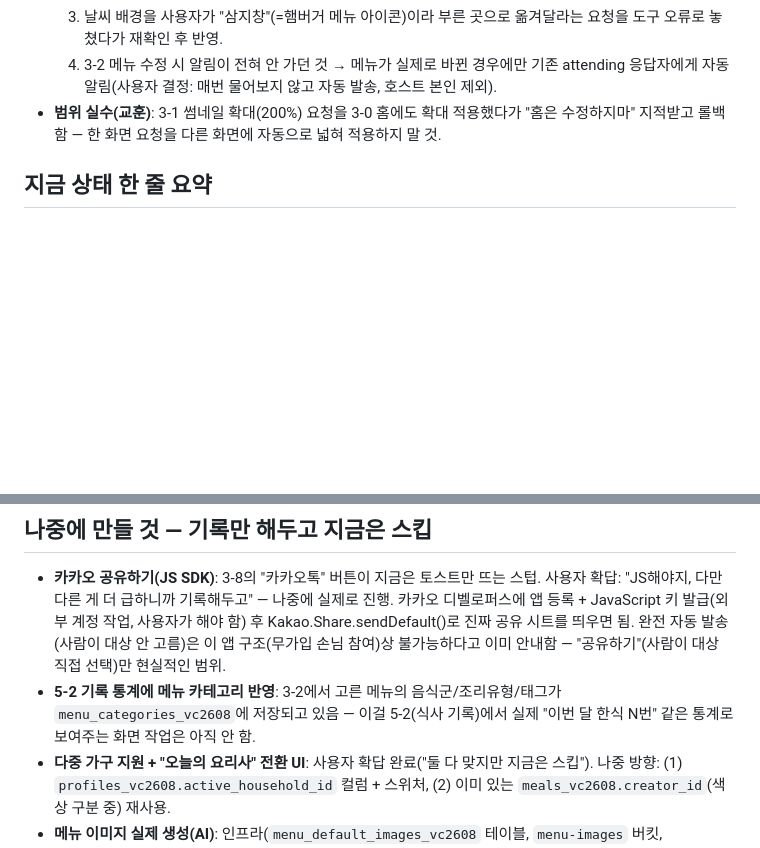
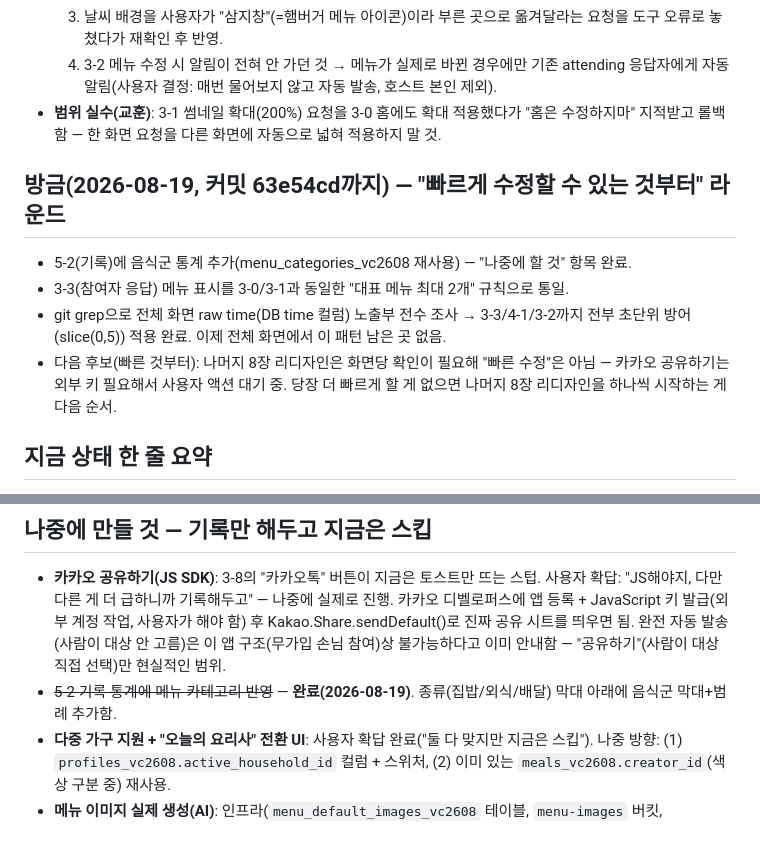
Before and after one commit to Yoomnoom/ourfamily-restaurant_VC_26.08, a Markdown page: HANDOFF.md, 2 parts joined by grey strips. GitHub-like rendering; blank space fills up the shorter version.

Commit message:
HANDOFF.md: 빠른 수정 라운드 반영 + 다음 순서 정리
Co-Authored-By: Claude Sonnet 5 <noreply@anthropic.com>

```diff
--- a/HANDOFF.md
+++ b/HANDOFF.md
@@ -13,6 +13,13 @@
   3. 날씨 배경을 사용자가 "삼지창"(=햄버거 메뉴 아이콘)이라 부른 곳으로 옮겨달라는 요청을 도구 오류로 놓쳤다가 재확인 후 반영.
   4. 3-2 메뉴 수정 시 알림이 전혀 안 가던 것 → 메뉴가 실제로 바뀐 경우에만 기존 attending 응답자에게 자동 알림(사용자 결정: 매번 물어보지 않고 자동 발송, 호스트 본인 제외).
 - **범위 실수(교훈)**: 3-1 썸네일 확대(200%) 요청을 3-0 홈에도 확대 적용했다가 "홈은 수정하지마" 지적받고 롤백함 — 한 화면 요청을 다른 화면에 자동으로 넓혀 적용하지 말 것.
+
+## 방금(2026-08-19, 커밋 63e54cd까지) — "빠르게 수정할 수 있는 것부터" 라운드
+
+- 5-2(기록)에 음식군 통계 추가(menu_categories_vc2608 재사용) — "나중에 할 것" 항목 완료.
+- 3-3(참여자 응답) 메뉴 표시를 3-0/3-1과 동일한 "대표 메뉴 최대 2개" 규칙으로 통일.
+- git grep으로 전체 화면 raw time(DB time 컬럼) 노출부 전수 조사 → 3-3/4-1/3-2까지 전부 초단위 방어(slice(0,5)) 적용 완료. 이제 전체 화면에서 이 패턴 남은 곳 없음.
+- 다음 후보(빠른 것부터): 나머지 8장 리디자인은 화면당 확인이 필요해 "빠른 수정"은 아님 — 카카오 공유하기는 외부 키 필요해서 사용자 액션 대기 중. 당장 더 빠르게 할 게 없으면 나머지 8장 리디자인을 하나씩 시작하는 게 다음 순서.
 
 ## 지금 상태 한 줄 요약
 Supabase 실 DB 전환·알람 앱 4개 기능 이식 완료. 오늘 (1) 실제 음식 사진으로 3-0 홈 카드 재구성, (2) 사용자가 써보다 찾은 버그 3건 수정, (3) 3-2에 음식군/조리유형/세부태그 3단계 메뉴 카테고리 추가까지 완료. **카카오 공유하기(JS SDK)는 사용자가 "기록만 해두고 나중에" 라고 명시적으로 보류함** — 급하지 않지만 언젠가 진행할 일로 남아있음(아래 "나중에 만들 것" 참고). 9장 이미지 리디자인은 **사용자와 하나씩 맞춰가는 방식**으로 계속 진행 중.
@@ -68,7 +75,7 @@ FEATURE_CATALOG.md "포함" 전체 화면 실 DB 전환 완료. 실제 재현
 ## 나중에 만들 것 — 기록만 해두고 지금은 스킵
 
 - **카카오 공유하기(JS SDK)**: 3-8의 "카카오톡" 버튼이 지금은 토스트만 뜨는 스텁. 사용자 확답: "JS해야지, 다만 다른 게 더 급하니까 기록해두고" — 나중에 실제로 진행. 카카오 디벨로퍼스에 앱 등록 + JavaScript 키 발급(외부 계정 작업, 사용자가 해야 함) 후 Kakao.Share.sendDefault()로 진짜 공유 시트를 띄우면 됨. 완전 자동 발송(사람이 대상 안 고름)은 이 앱 구조(무가입 손님 참여)상 불가능하다고 이미 안내함 — "공유하기"(사람이 대상 직접 선택)만 현실적인 범위.
-- **5-2 기록 통계에 메뉴 카테고리 반영**: 3-2에서 고른 메뉴의 음식군/조리유형/태그가 `menu_categories_vc2608`에 저장되고 있음 — 이걸 5-2(식사 기록)에서 실제 "이번 달 한식 N번" 같은 통계로 보여주는 화면 작업은 아직 안 함.
+- ~~5-2 기록 통계에 메뉴 카테고리 반영~~ — **완료(2026-08-19)**. 종류(집밥/외식/배달) 막대 아래에 음식군 막대+범례 추가함.
 - **다중 가구 지원 + "오늘의 요리사" 전환 UI**: 사용자 확답 완료("둘 다 맞지만 지금은 스킵"). 나중 방향: (1) `profiles_vc2608.active_household_id` 컬럼 + 스위처, (2) 이미 있는 `meals_vc2608.creator_id`(색상 구분 중) 재사용.
 - **메뉴 이미지 실제 생성(AI)**: 인프라(`menu_default_images_vc2608` 테이블, `menu-images` 버킷, `API.menuImages`, 로컬 플레이스홀더 `foodPlaceholderHtml`) 이미 완성, 3-0/3-1/5-2에 연결 완료. 실제 생성은 보류 — Gemini 이미지 생성은 무료 티어 할당량 0(결제 필요 확인함), OpenAI API도 ChatGPT Pro와 별개라 마찬가지. **사용자가 실제 사진 2장(김치찌개/된장찌개)을 이미 줘서 반영 완료** — 앞으로도 사진을 더 주면 같은 방식(버킷 업로드 + `source='manual'` 등록)으로 바로 연결하면 됨.
 
```
